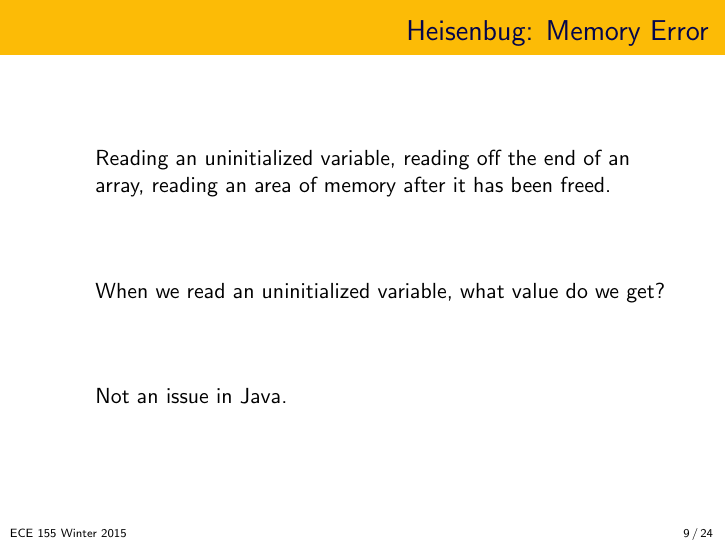
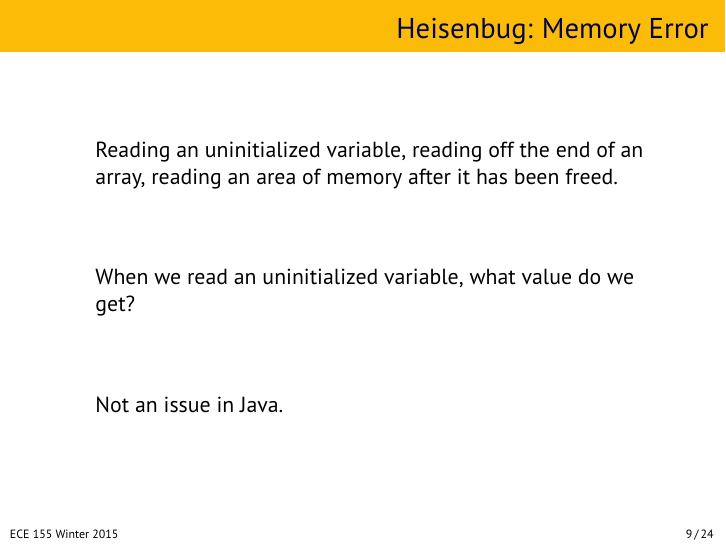
Before and after one commit to jzarnett/ece155, LaTeX slides (lectures/L20-slides.tex, which reads lectures/configuration.tex): page 9 of 24. Compiled offline with pdfLaTeX.

Commit message:
Droid Font!

```diff
--- a/lectures/configuration.tex
+++ b/lectures/configuration.tex
@@ -22,6 +22,11 @@
 
 \newcommand\SF[1]{$\bigstar$\footnote{SF: #1}}
 
+
+\usepackage{paratype}
+\renewcommand*\familydefault{\sfdefault} %% Only if the base font of the document is to be sans serif
+\usepackage{droidserif}
+\usepackage[T1]{fontenc}
 
 
 \newcounter{tmpnumSlide}
```
